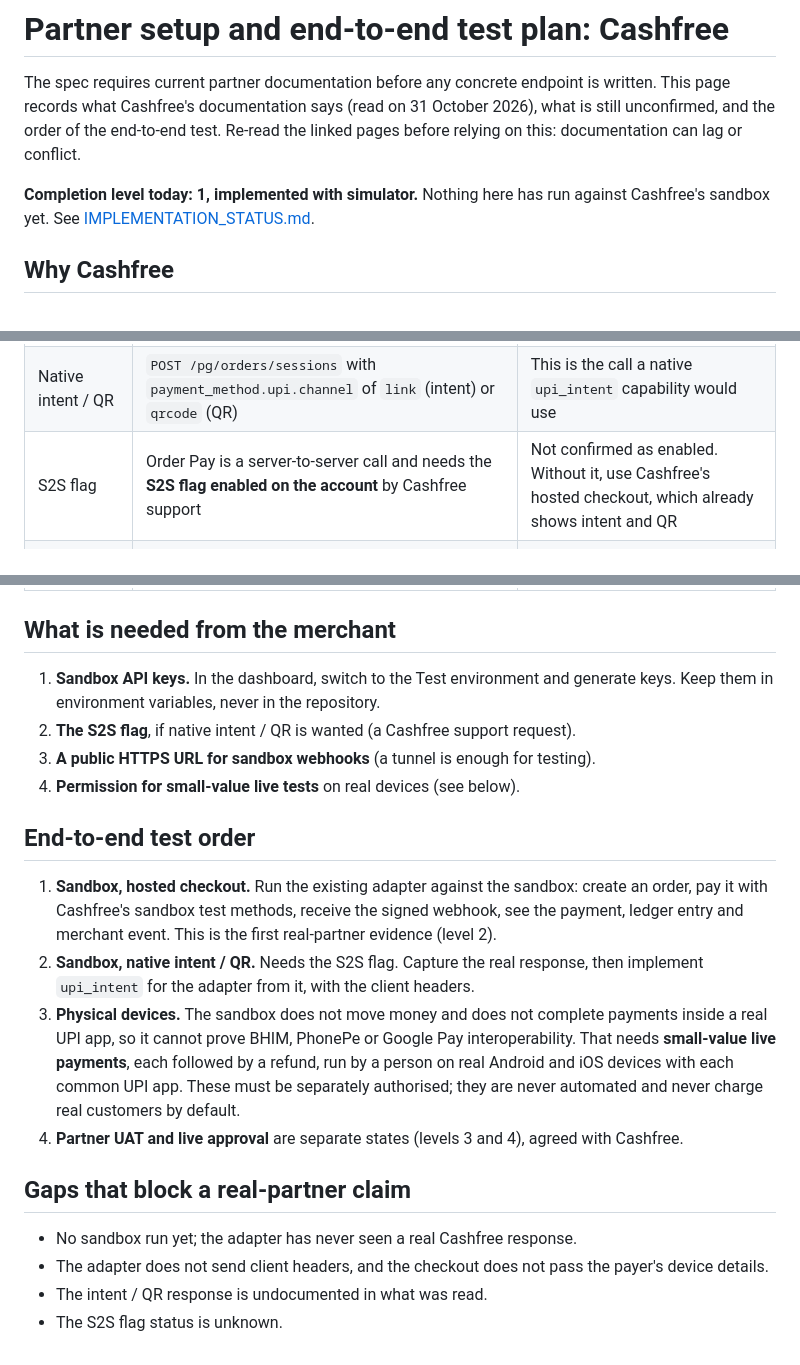
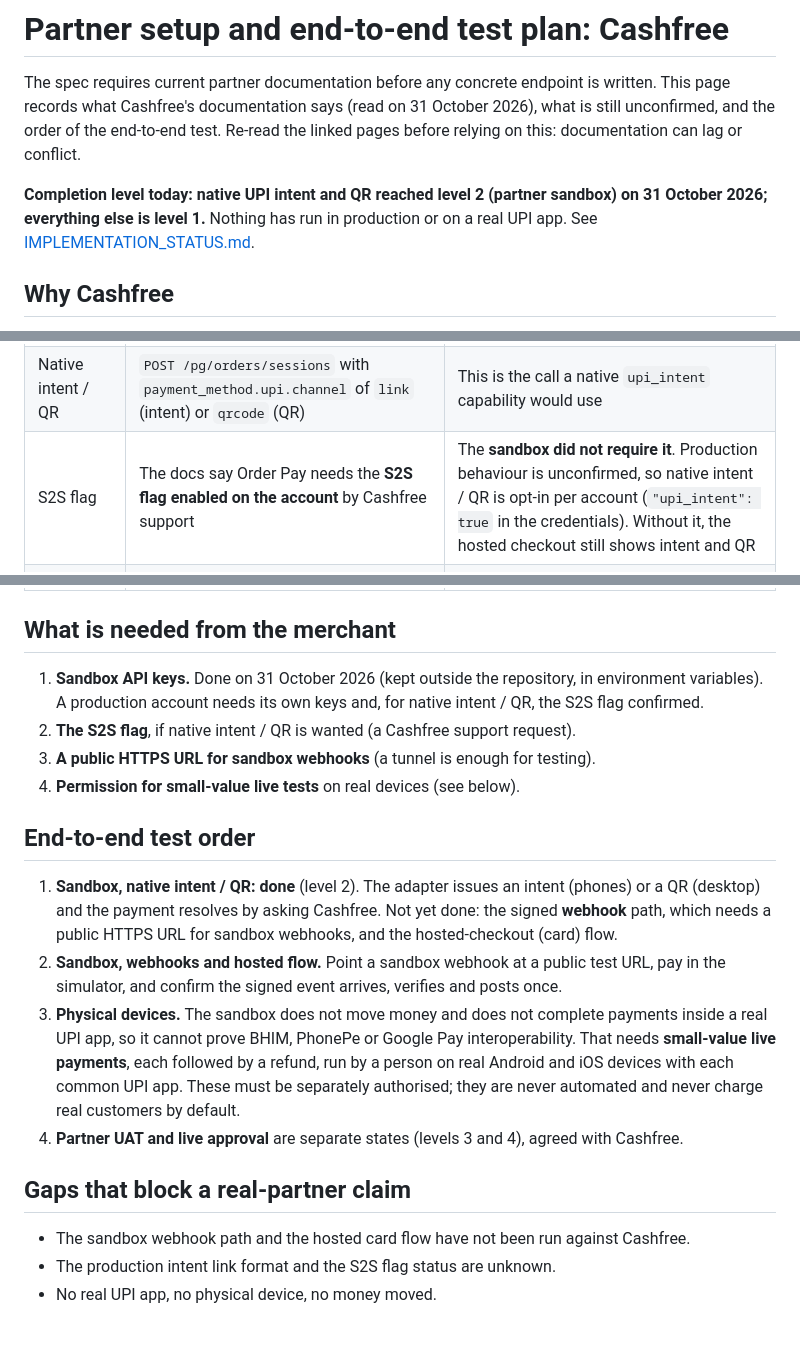
Before and after one commit to zyvorai/vayora, a Markdown page: docs/zyvor/PARTNER_SETUP.md, 3 parts joined by grey strips. Drawn GitHub-style.

Commit message:
PARTNER_SETUP: record what the Cashfree sandbox run confirmed
Co-Authored-By: Claude Sonnet 5.5 <noreply@anthropic.com>

```diff
--- a/docs/zyvor/PARTNER_SETUP.md
+++ b/docs/zyvor/PARTNER_SETUP.md
@@ -2,7 +2,7 @@
 
 The spec requires current partner documentation before any concrete endpoint is written. This page records what Cashfree's documentation says (read on 31 October 2026), what is still unconfirmed, and the order of the end-to-end test. Re-read the linked pages before relying on this: documentation can lag or conflict.
 
-**Completion level today: 1, implemented with simulator.** Nothing here has run against Cashfree's sandbox yet. See [IMPLEMENTATION_STATUS.md](IMPLEMENTATION_STATUS.md).
+**Completion level today: native UPI intent and QR reached level 2 (partner sandbox) on 31 October 2026; everything else is level 1.** Nothing has run in production or on a real UPI app. See [IMPLEMENTATION_STATUS.md](IMPLEMENTATION_STATUS.md).
 
 ## Why Cashfree
 The merchant already has a live Cashfree account. An adapter for it exists (`crates/zyvor-providers/src/cashfree.rs`), built from public docs and tested only against the local mock. The path is to run that adapter against Cashfree's sandbox, then add native UPI intent and QR.
@@ -14,5 +14,5 @@ Source pages: [Order Pay](https://www.cashfree.com/docs/api-reference/payments/l
 |---|---|---|
 | UPI Collect (typed UPI ID) | Blocked on **Android and desktop since 28 February 2026**, in sandbox and production. iOS still allows it "until further notice". Mandates (OTM, AutoPay), IPO payments and eRupi are exempt | The typed-UPI-ID checkout cannot work on Android or desktop with Cashfree. Intent (mobile) and QR (desktop) are required, which is what [ADR 0003](../adr/0003-extend-rust-and-upi-qr-intent.md) moved to |
 | Native intent / QR | `POST /pg/orders/sessions` with `payment_method.upi.channel` of `link` (intent) or `qrcode` (QR) | This is the call a native `upi_intent` capability would use |
-| S2S flag | Order Pay is a server-to-server call and needs the **S2S flag enabled on the account** by Cashfree support | Not confirmed as enabled. Without it, use Cashfree's hosted checkout, which already shows intent and QR |
+| S2S flag | The docs say Order Pay needs the **S2S flag enabled on the account** by Cashfree support | The **sandbox did not require it**. Production behaviour is unconfirmed, so native intent / QR is opt-in per account (`"upi_intent": true` in the credentials). Without it, the hosted checkout still shows intent and QR |
 | Client headers | `x-client-device`, `x-client-os`, `x-client-browser`, and `x-client-rendering-type` for mobile, on Order Pay. If missing, Cashfree assumes full migration to intent / QR | The adapter must pass them, from the payer's real device. The checkout would have to send the payer's device details to the API |
@@ -23,19 +23,18 @@ Source pages: [Order Pay](https://www.cashfree.com/docs/api-reference/payments/l
 | Rate limits | Reported in `x-ratelimit-*` headers; errors carry `code` and `type` (400, 401, 404, 409, 422 `idempotency_error`, 429, 500, 502) | Map to the adapter's `Rejected` / `Uncertain` split |
 
 ## What is needed from the merchant
-1. **Sandbox API keys.** In the dashboard, switch to the Test environment and generate keys. Keep them in environment variables, never in the repository.
+1. **Sandbox API keys.** Done on 31 October 2026 (kept outside the repository, in environment variables). A production account needs its own keys and, for native intent / QR, the S2S flag confirmed.
 2. **The S2S flag**, if native intent / QR is wanted (a Cashfree support request).
 3. **A public HTTPS URL for sandbox webhooks** (a tunnel is enough for testing).
 4. **Permission for small-value live tests** on real devices (see below).
 
 ## End-to-end test order
-1. **Sandbox, hosted checkout.** Run the existing adapter against the sandbox: create an order, pay it with Cashfree's sandbox test methods, receive the signed webhook, see the payment, ledger entry and merchant event. This is the first real-partner evidence (level 2).
-2. **Sandbox, native intent / QR.** Needs the S2S flag. Capture the real response, then implement `upi_intent` for the adapter from it, with the client headers.
+1. **Sandbox, native intent / QR: done** (level 2). The adapter issues an intent (phones) or a QR (desktop) and the payment resolves by asking Cashfree. Not yet done: the signed **webhook** path, which needs a public HTTPS URL for sandbox webhooks, and the hosted-checkout (card) flow.
+2. **Sandbox, webhooks and hosted flow.** Point a sandbox webhook at a public test URL, pay in the simulator, and confirm the signed event arrives, verifies and posts once.
 3. **Physical devices.** The sandbox does not move money and does not complete payments inside a real UPI app, so it cannot prove BHIM, PhonePe or Google Pay interoperability. That needs **small-value live payments**, each followed by a refund, run by a person on real Android and iOS devices with each common UPI app. These must be separately authorised; they are never automated and never charge real customers by default.
 4. **Partner UAT and live approval** are separate states (levels 3 and 4), agreed with Cashfree.
 
 ## Gaps that block a real-partner claim
-- No sandbox run yet; the adapter has never seen a real Cashfree response.
-- The adapter does not send client headers, and the checkout does not pass the payer's device details.
-- The intent / QR response is undocumented in what was read.
-- The S2S flag status is unknown.
+- The sandbox webhook path and the hosted card flow have not been run against Cashfree.
+- The production intent link format and the S2S flag status are unknown.
+- No real UPI app, no physical device, no money moved.
```
Also changed, not shown: other parts of docs/zyvor/PARTNER_SETUP.md (+2 -2 lines).
